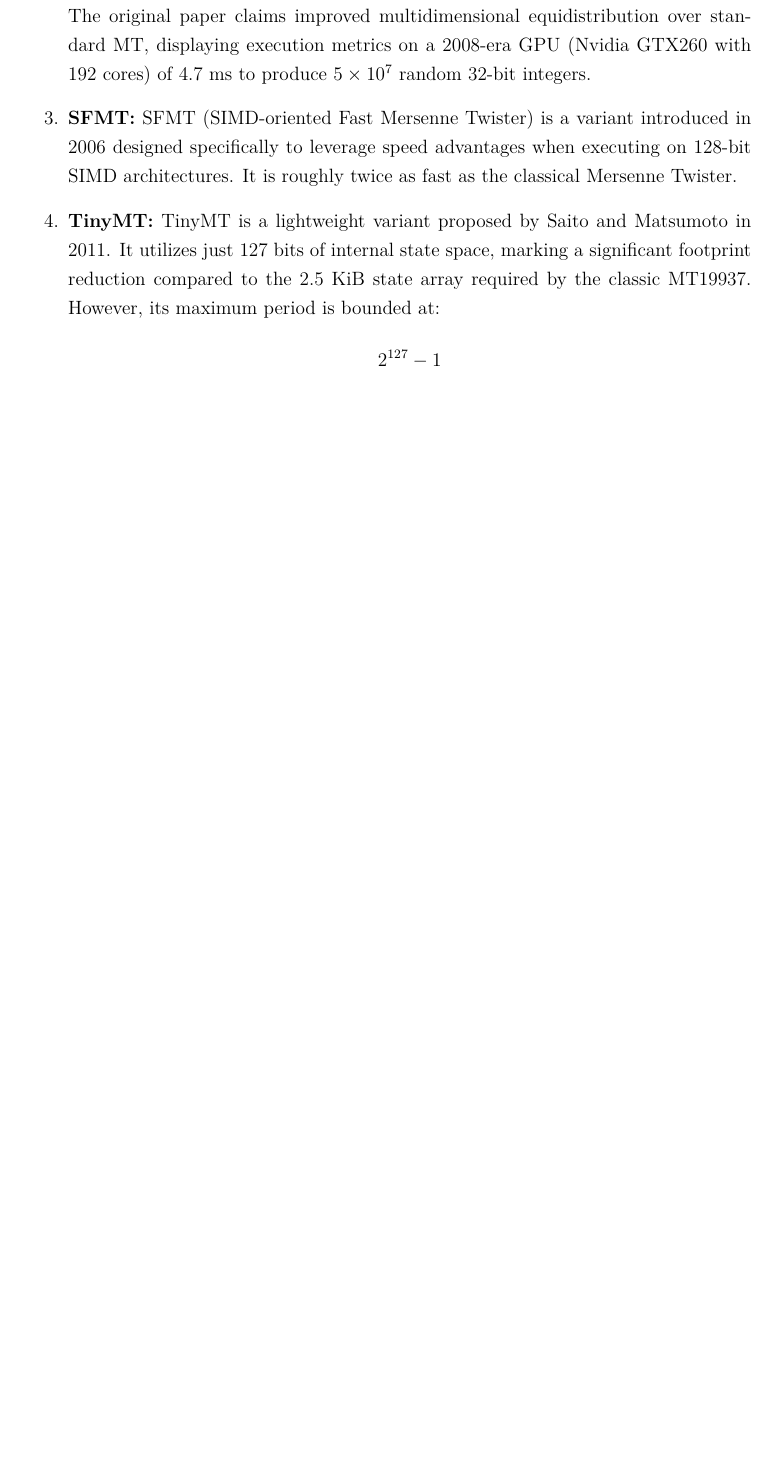
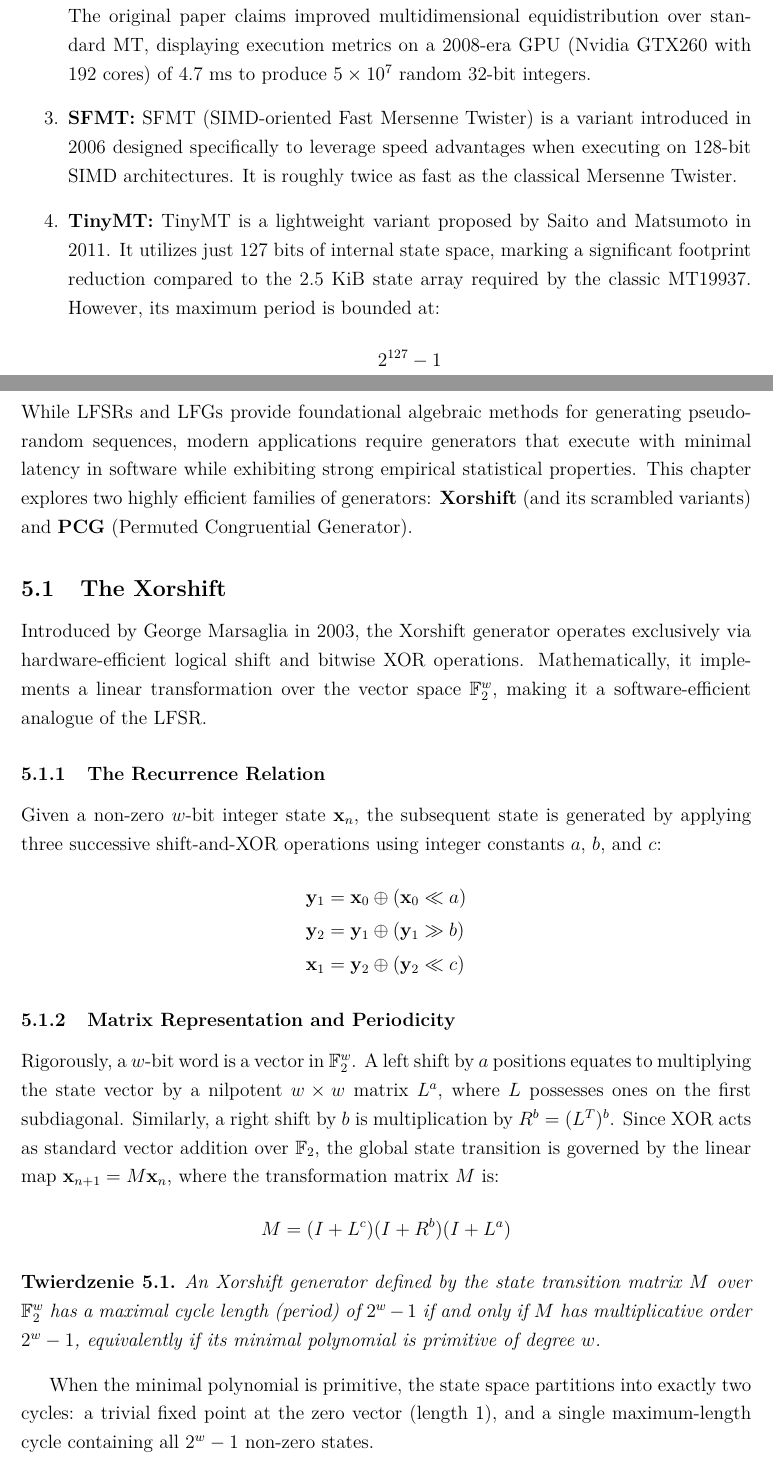
Before and after one commit to azatalg/zps, a LaTeX document (tex/main.tex, which reads tex/chapters/chapter5.tex): part of page 17 of 21 before the commit and two parts of pages 17 and 18 of 24 after it, the two joined at a grey line, cut so that both start at the same text, the shorter picture padded with empty space. The pictures show the PDF file tex/main.pdf that the author committed with the source.

Commit message:
Rozdzial 5

```diff
--- /dev/null
+++ b/tex/chapters/chapter5.tex
@@ -0,0 +1,36 @@
+\section{Modern Pseudorandom Number Generators}
+
+While LFSRs and LFGs provide foundational algebraic methods for generating pseudorandom sequences, modern applications require generators that execute with minimal latency in software while exhibiting strong empirical statistical properties. This chapter explores two highly efficient families of generators: \textbf{Xorshift} (and its scrambled variants) and \textbf{PCG} (Permuted Congruential Generator).
+
+\subsection{The Xorshift}
+
+Introduced by George Marsaglia in 2003, the Xorshift generator operates exclusively via hardware-efficient logical shift and bitwise XOR operations. Mathematically, it implements a linear transformation over the vector space $\mathbb{F}_2^w$, making it a software-efficient analogue of the LFSR.
+
+\subsubsection{The Recurrence Relation}
+
+
+Given a non-zero $w$-bit integer state $\mathbf{x}_n$, the subsequent state is generated by applying three successive shift-and-XOR operations using integer constants $a$, $b$, and $c$:
+\begin{align*}
+    \mathbf{y}_1 &= \mathbf{x}_0 \oplus (\mathbf{x}_0 \ll a) \\
+    \mathbf{y}_2 &= \mathbf{y}_1 \oplus (\mathbf{y}_1 \gg b) \\
+    \mathbf{x}_1 &= \mathbf{y}_2 \oplus (\mathbf{y}_2 \ll c)
+\end{align*}
+
+
+\subsubsection{Matrix Representation and Periodicity}
+Rigorously, a $w$-bit word is a vector in $\mathbb{F}_2^w$. A left shift by $a$ positions equates to multiplying the state vector by a nilpotent $w \times w$ matrix $L^a$, where $L$ possesses ones on the first subdiagonal. Similarly, a right shift by $b$ is multiplication by $R^b = (L^T)^b$. Since XOR acts as standard vector addition over $\mathbb{F}_2$, the global state transition is governed by the linear map $\mathbf{x}_{n+1} = M\mathbf{x}_n$, where the transformation matrix $M$ is:
+$$
+M = (I + L^c)(I + R^b)(I + L^a)
+$$
+
+\begin{theorem}
+An Xorshift generator defined by the state transition matrix $M$ over $\mathbb{F}_2^w$ has a maximal cycle length (period) of $2^w - 1$ if and only if $M$ has multiplicative order $2^w - 1$, equivalently if its minimal polynomial is primitive of degree $w$.
+\end{theorem}
+When the minimal polynomial is primitive, the state space partitions into exactly two cycles: a trivial fixed point at the zero vector (length 1), and a single maximum-length cycle containing all $2^w - 1$ non-zero states.
+
+\subsubsection{Variants of the Xorshift}
+
+Despite achieving maximum periodicity, pure linear Xorshift generators fail rigorous empirical statistical tests (e.g., \textit{MatrixRank} in TestU01). Because the transition function is linear over $\mathbb{F}_2$, consecutive outputs exhibit deterministically bounded matrix ranks and low-weight artifacts. To resolve this, "scrambled" variants append a non-linear output permutation to the linear state transition.
+
+
+\begin{enumerate}
@@ -0,0 +42,13 @@
+\end{enumerate}
+
+
+\subsection{The PCG}
+
+Introduced by Melissa E. O'Neill in 2014, the PCG framework operates exclusively via hardware-efficient modular arithmetic and bitwise permutation operations. Mathematically, it implements a non-linear transformation over the ring $\mathbb{Z}/2^k\mathbb{Z}$, making it a empirically stronger alternative to classical LCG.
+
+
+\subsubsection{Representation and Periodicity}
+
+The core engine of PCG is an affine recurrence relation operating over the integer ring $\mathbb{Z}/2^k\mathbb{Z}$:
+$$
+S_{n+1} \equiv (a S_n + c) \pmod{2^k}
```
Also changed, not shown: tex/main.tex (+2 -0 lines), tex/main.pdf, tex/chapters/chapter5.tex (22 more changed lines).
